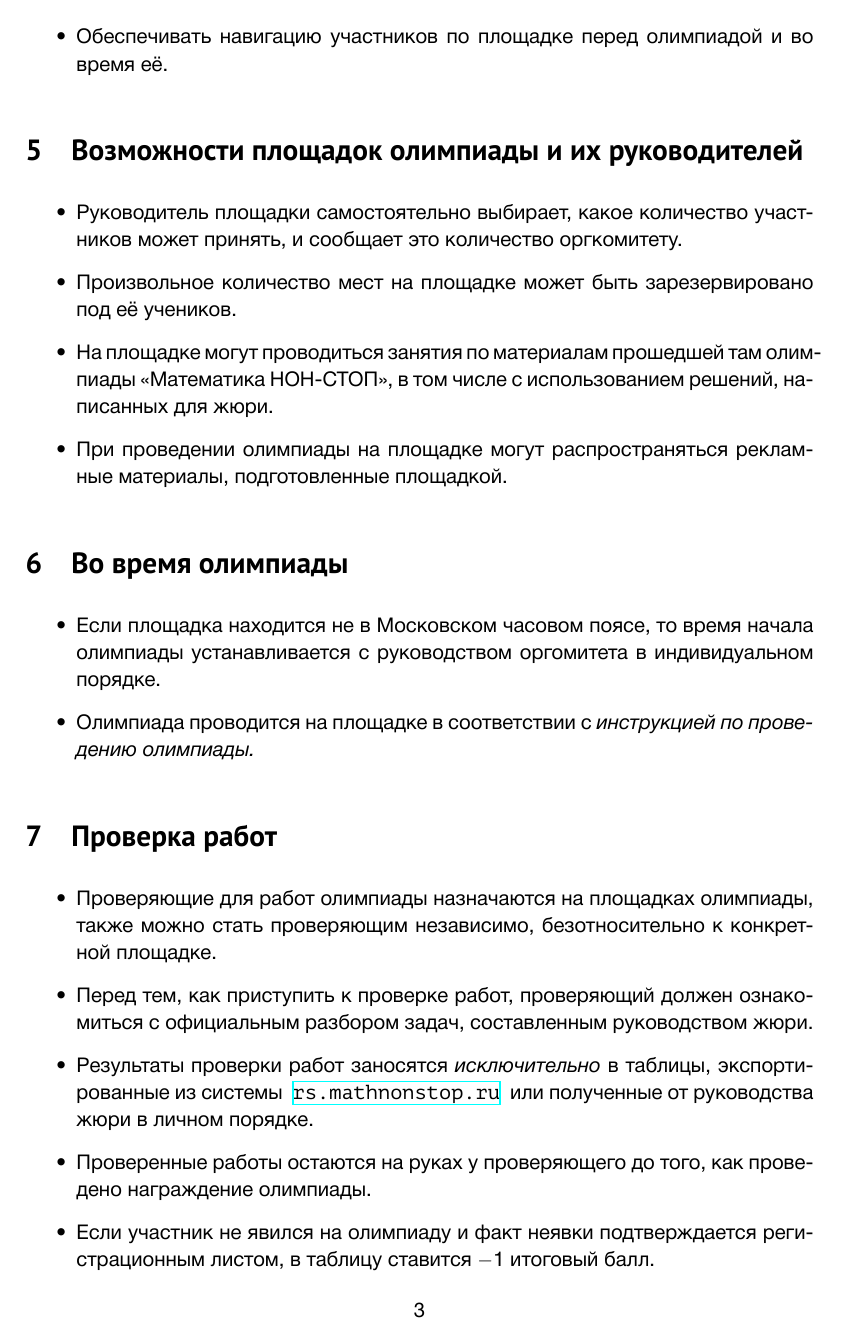
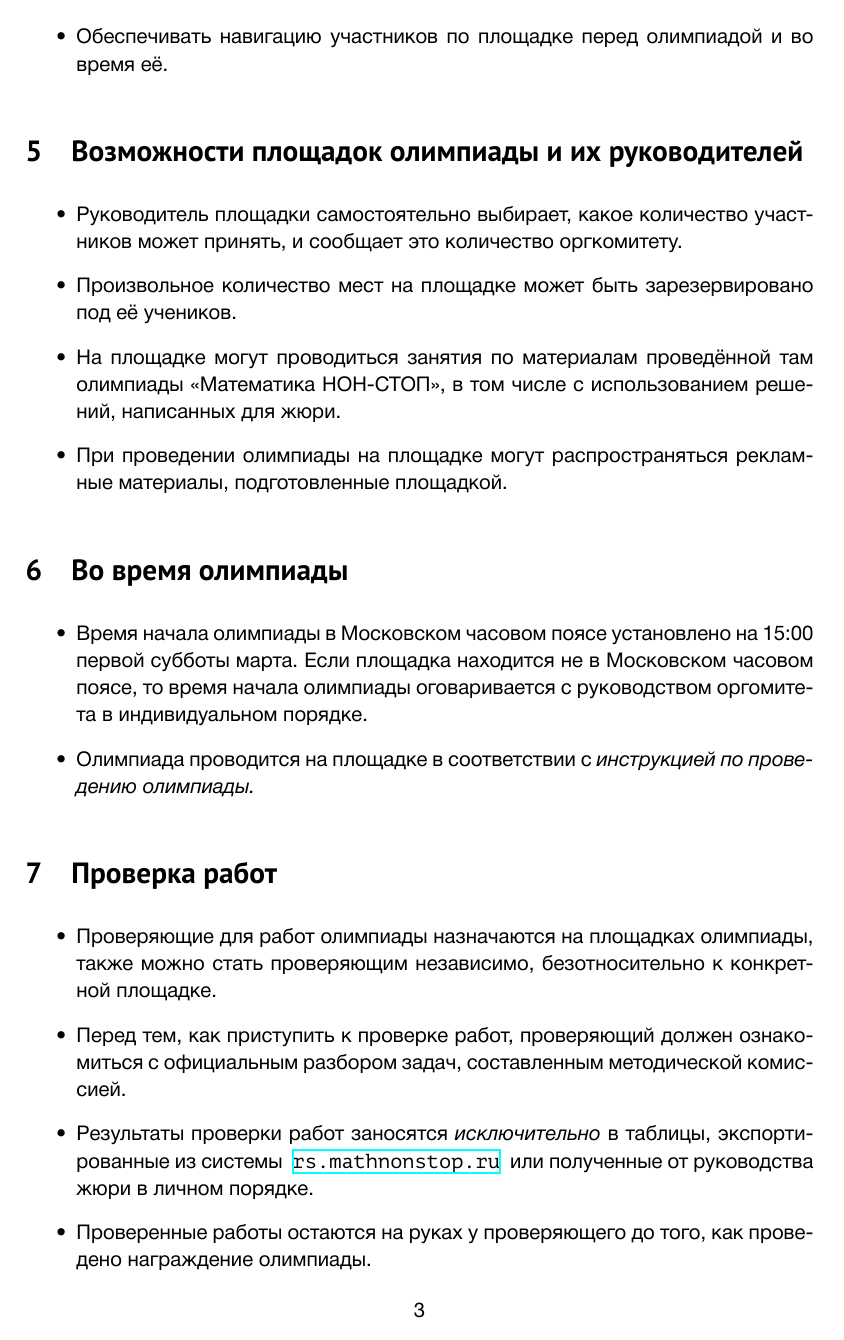
Before and after one commit to boris-a-zolotov/mathnonstop-concept, a LaTeX document (mns-concept.tex): page 3 of 6. Compiled offline with XeLaTeX.

Commit message:
pravki 4

```diff
--- a/mns-concept.tex
+++ b/mns-concept.tex
@@ -75,14 +75,14 @@
 \begin{itemize}
 	\item Руководитель площадки самостоятельно выбирает, какое количество участников может принять, и сообщает это количество оргкомитету.
 	\item Произвольное количество мест на площадке может быть зарезервировано под её учеников.
-	\item На площадке могут проводиться занятия по материалам прошедшей там олимпиады \mns, в том числе с использованием решений, написанных для жюри.
+	\item На площадке могут проводиться занятия по материалам проведённой там\linebreak олимпиады \mns, в том числе с использованием решений, написанных для жюри.
 	\item При проведении олимпиады на площадке могут распространяться рекламные материалы, подготовленные площадкой.
 \end{itemize}
 
 \section{Во время олимпиады}
 
 \begin{itemize}
-	\item Если площадка находится не в Московском часовом поясе, то время начала олимпиады устанавливается с руководством оргомитета в индивидуальном порядке.
+	\item Время начала олимпиады в Московском часовом поясе установлено на 15:00 первой субботы марта. Если площадка находится не в Московском часовом поясе, то время начала олимпиады оговаривается с руководством оргомитета в индивидуальном порядке.
 	\item Олимпиада проводится на площадке в соответствии с {\it инструкцией по проведению олимпиады.}
 \end{itemize}
 
@@ -90,11 +90,11 @@
 
 \begin{itemize}
 	\item Проверяющие для работ олимпиады назначаются на площадках олимпиады, также можно стать проверяющим независимо, безотносительно к конкретной площадке.
-	\item Перед тем, как приступить к проверке работ, проверяющий должен ознакомиться с официальным разбором задач, составленным руководством жюри.
+	\item Перед тем, как приступить к проверке работ, проверяющий должен ознакомиться с официальным разбором задач, составленным методической комиссией.
 	\item Результаты проверки работ заносятся {\it исключительно} в таблицы, экспортированные из системы\ \ \url{rs.mathnonstop.ru}\ \ или полученные от руководства жюри в личном порядке.
 	\item Проверенные работы остаются на руках у проверяющего до того, как проведено награждение олимпиады.
 	\item Если участник не явился на олимпиаду и факт неявки подтверждается регистрационным листом, в таблицу ставится $-1$ итоговый балл.
-	\item Спорные случаи, когда задача оценивается неполным баллом, при этом такая оценка не прописана критерием, должны быть прокомментированы в работе.
+	\item Спорные случаи, когда задача оценивается неполным баллом и при этом такая оценка не прописана в критериях проверки, должны быть прокомментированы в работе.
 	\item По всем вопросам, касающимся решений олимпиады и сомнений относительно выставляемого балла, требуется обращаться к руководству жюри.
 \end{itemize}
 
```
Also changed, not shown: mns-concept.tex (2 more changed lines).
